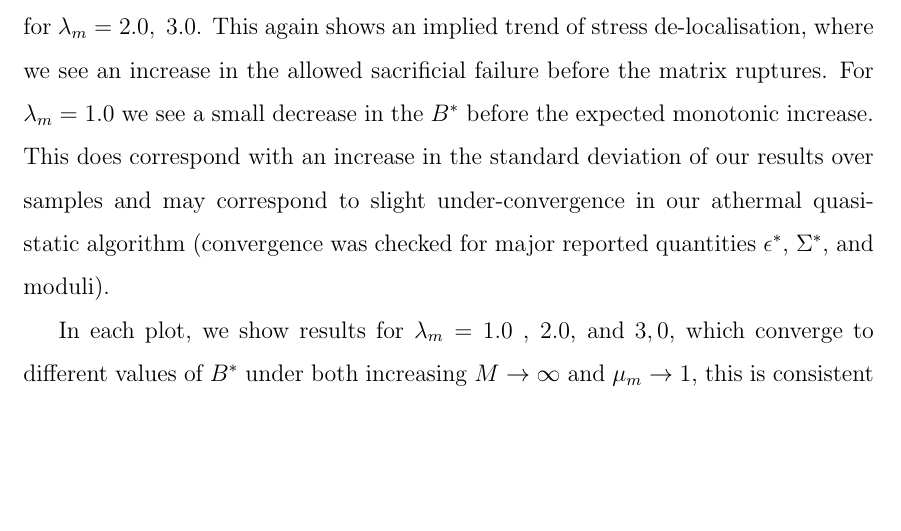
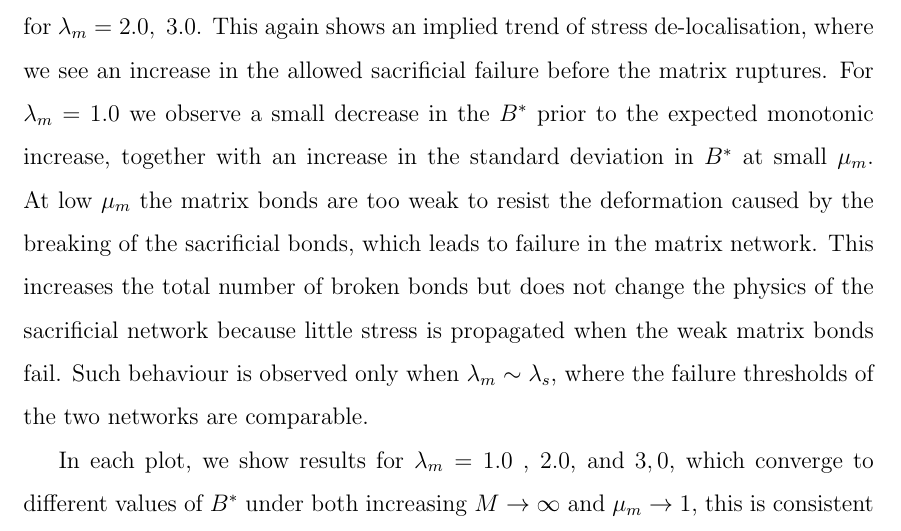
Before and after one commit to Walkersb101/PhD-Thesis-A-Step-Towards-The-Origin-Of-Fracture, a LaTeX thesis (thesis.tex, which reads chapters/DoubleNetworkFracture/chapter.tex): part of page 61 of 88, cut so that both start at the same text, the shorter picture padded with empty space. Compiled offline with pdfLaTeX.

Commit message:
11-1-26 - Fix a bit of double network to proper physics

```diff
--- a/chapters/DoubleNetworkFracture/chapter.tex
+++ b/chapters/DoubleNetworkFracture/chapter.tex
@@ -227,7 +227,9 @@ To see how this effect evolves under increasing $M$ and $\mu_m$, we plot the fra
 
 The dependence on $M$ show in \cref{fig:JammedBrokenExtract}a for the double network system is a consequence of the construction of our networks: as $M$ increases, the fraction of sacrificial bonds relative to the total number of bonds decreases. This dilution causes the total fraction of bonds $ B^* \to 0.0$ as $M\to\infty$. The non-monotonic behaviour at $M=2$, however, is a consequence of the sacrificial component itself. As shown in \cref{fig:JammedBrokenExtract}b, the fraction of broken sacrificial bonds at failure increases, showing an increase in the amount of diffuse microcracks in the sacrificial network.
 
-Panels \cref{fig:JammedBrokenExtract}b and d show the corresponding dependence on $\mu_m$. In panel b, the total fraction of broken bonds in the double network increases monotonically, for $\lambda_m = 2.0, \; 3.0$. This again shows an implied trend of stress de-localisation, where we see an increase in the allowed sacrificial failure before the matrix ruptures. For $\lambda_m =1.0$ we see a small decrease in the $B^*$ before the expected monotonic increase. This does correspond with an increase in the standard deviation of our results over samples and may correspond to slight under-convergence in our athermal quasi-static algorithm (convergence was checked for major reported quantities $\epsilon^*$, $\Sigma^*$, and moduli).
+Panels \cref{fig:JammedBrokenExtract}b and d show the corresponding dependence on $\mu_m$. In panel b, the total fraction of broken bonds in the double network increases monotonically, for $\lambda_m = 2.0, \; 3.0$. This again shows an implied trend of stress de-localisation, where we see an increase in the allowed sacrificial failure before the matrix ruptures.
+For $\lambda_m =1.0$ we observe a small decrease in the $B^*$ prior to the expected monotonic increase, together with an increase in the standard deviation in $B^*$ at small $\mu_m$. At low $\mu_m$ the matrix bonds are too weak to resist the deformation caused by the breaking of the sacrificial bonds, which leads to failure in the matrix network. This increases the total number of broken bonds but does not change the physics of the sacrificial network because little stress is propagated when the weak matrix bonds fail. Such behaviour is observed only when $\lambda_m \sim \lambda_s$, where the failure thresholds of the two networks are comparable.
+%For $\lambda_m =1.0$ we see a small decrease in the $B^*$ before the expected monotonic increase. This does correspond with an increase in the standard deviation of our results over samples and may correspond to slight under-convergence in our athermal quasi-static algorithm (convergence was checked for major reported quantities $\epsilon^*$, $\Sigma^*$, and moduli).
 % \todo{Need to put this in an appendix}
 
 
```
